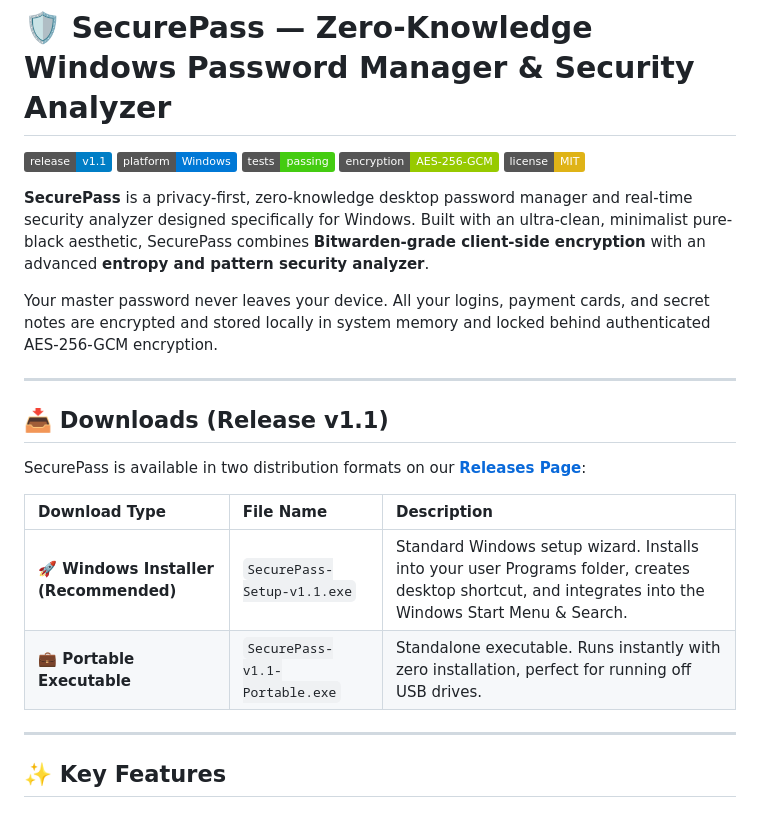
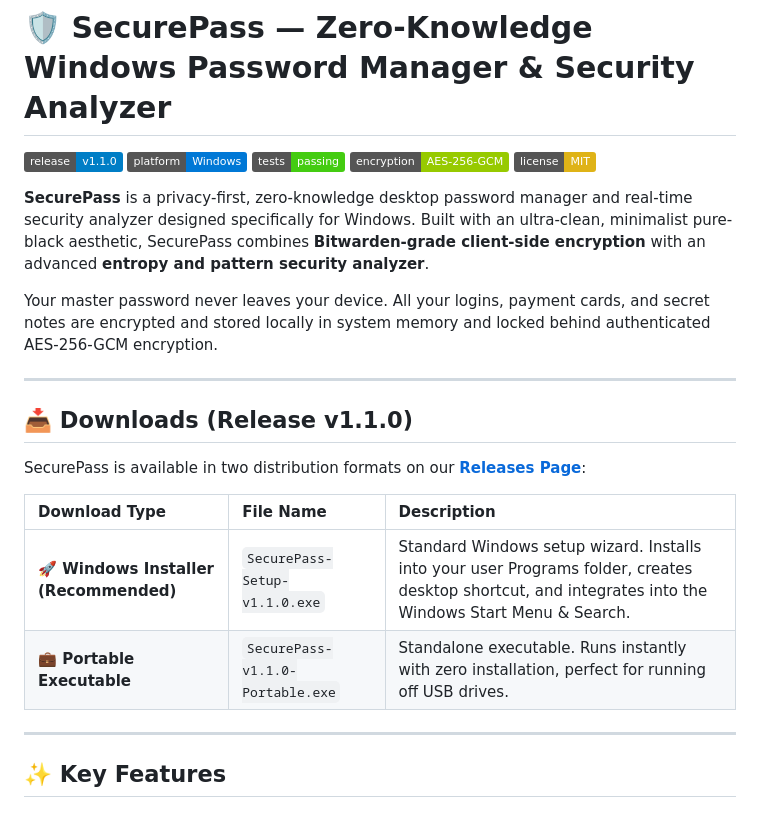
Before and after one commit to amshivang/securepass, a Markdown page: README.md, the part around one of its changes. Drawn GitHub-style; badges without logos.

Commit message:
docs: update README download links to v1.1.0

```diff
--- a/README.md
+++ b/README.md
@@ -1,6 +1,6 @@
 # 🛡️ SecurePass — Zero-Knowledge Windows Password Manager & Security Analyzer
 
-[![Release](https://img.shields.io/badge/release-v1.1-blue.svg)](https://github.com/amshivang/securepass/releases/tag/v1.1)
+[![Release](https://img.shields.io/badge/release-v1.1.0-blue.svg)](https://github.com/amshivang/securepass/releases/tag/v1.1.0)
 [![Platform](https://img.shields.io/badge/platform-Windows-0078D6.svg?logo=windows)](https://github.com/amshivang/securepass/releases)
 [![Tests](https://img.shields.io/badge/tests-passing-brightgreen.svg)](#-testing)
 [![Security](https://img.shields.io/badge/encryption-AES--256--GCM-green.svg)](#-zero-knowledge-security-architecture)
@@ -12,5 +12,5 @@ Your master password never leaves your device. All your logins, payment cards, a
 
 ---
 
-## 📥 Downloads (Release v1.1)
+## 📥 Downloads (Release v1.1.0)
 
@@ -18,8 +18,8 @@ SecurePass is available in two distribution formats on our [**Releases Page**](h
 
 | Download Type | File Name | Description |
 | :--- | :--- | :--- |
-| **🚀 Windows Installer (Recommended)** | `SecurePass-Setup-v1.1.exe` | Standard Windows setup wizard. Installs into your user Programs folder, creates desktop shortcut, and integrates into the Windows Start Menu & Search. |
-| **💼 Portable Executable** | `SecurePass-v1.1-Portable.exe` | Standalone executable. Runs instantly with zero installation, perfect for running off USB drives. |
+| **🚀 Windows Installer (Recommended)** | `SecurePass-Setup-v1.1.0.exe` | Standard Windows setup wizard. Installs into your user Programs folder, creates desktop shortcut, and integrates into the Windows Start Menu & Search. |
+| **💼 Portable Executable** | `SecurePass-v1.1.0-Portable.exe` | Standalone executable. Runs instantly with zero installation, perfect for running off USB drives. |
 
 ---
 
```
Also changed, not shown: other parts of README.md (+1 -1 lines).
